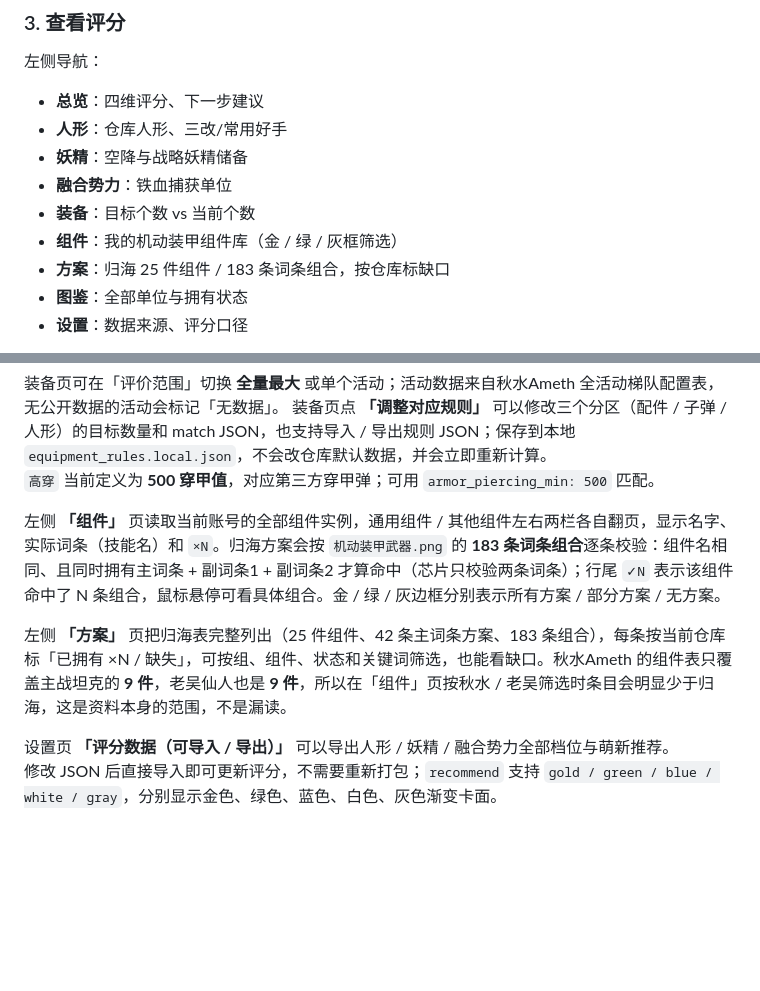
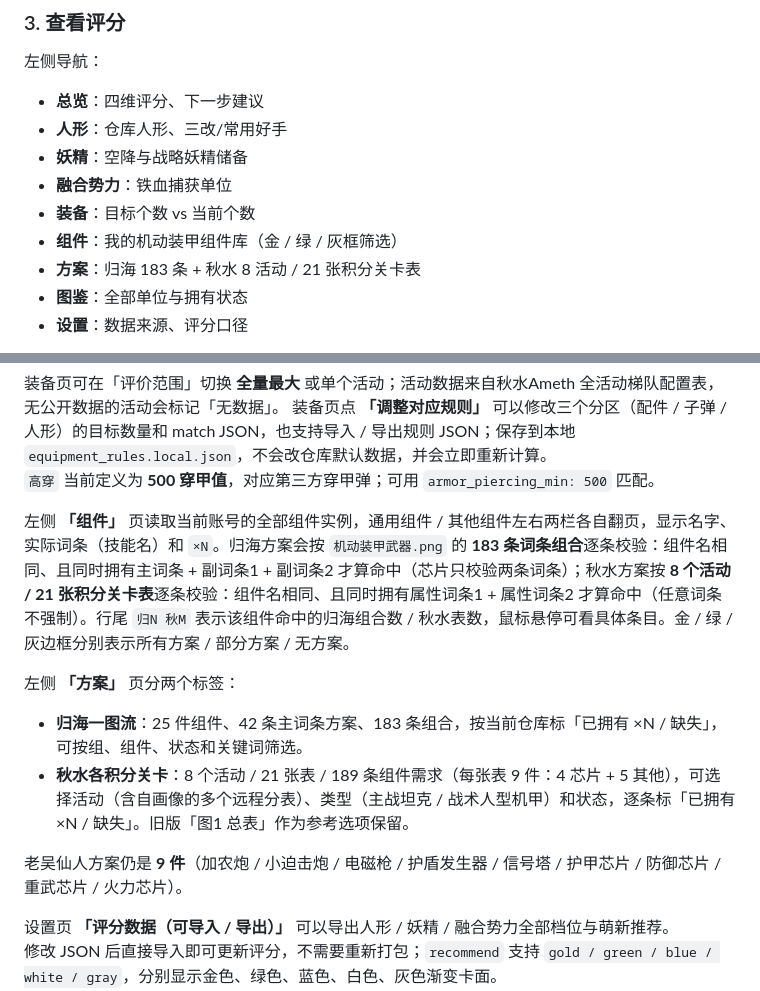
Before and after one commit to TenshiInHeaven/Gf1_AccountEval, a Markdown page: HELP.md, 2 parts joined by grey strips. GitHub-like rendering; blank space fills up the shorter version.

```diff
--- a/HELP.md
+++ b/HELP.md
@@ -65,7 +65,7 @@
 - **融合势力**：铁血捕获单位
 - **装备**：目标个数 vs 当前个数
 - **组件**：我的机动装甲组件库（金 / 绿 / 灰框筛选）
-- **方案**：归海 25 件组件 / 183 条词条组合，按仓库标缺口
+- **方案**：归海 183 条 + 秋水 8 活动 / 21 张积分关卡表
 - **图鉴**：全部单位与拥有状态
 - **设置**：数据来源、评分口径
 
@@ -83,9 +83,14 @@
 装备页点 **「调整对应规则」** 可以修改三个分区（配件 / 子弹 / 人形）的目标数量和 match JSON，也支持导入 / 导出规则 JSON；保存到本地 `equipment_rules.local.json`，不会改仓库默认数据，并会立即重新计算。
 `高穿` 当前定义为 **500 穿甲值**，对应第三方穿甲弹；可用 `armor_piercing_min: 500` 匹配。
 
-左侧 **「组件」** 页读取当前账号的全部组件实例，通用组件 / 其他组件左右两栏各自翻页，显示名字、实际词条（技能名）和 `×N`。归海方案会按 `机动装甲武器.png` 的 **183 条词条组合**逐条校验：组件名相同、且同时拥有主词条 + 副词条1 + 副词条2 才算命中（芯片只校验两条词条）；行尾 `✓N` 表示该组件命中了 N 条组合，鼠标悬停可看具体组合。金 / 绿 / 灰边框分别表示所有方案 / 部分方案 / 无方案。
+左侧 **「组件」** 页读取当前账号的全部组件实例，通用组件 / 其他组件左右两栏各自翻页，显示名字、实际词条（技能名）和 `×N`。归海方案会按 `机动装甲武器.png` 的 **183 条词条组合**逐条校验：组件名相同、且同时拥有主词条 + 副词条1 + 副词条2 才算命中（芯片只校验两条词条）；秋水方案按 **8 个活动 / 21 张积分关卡表**逐条校验：组件名相同、且同时拥有属性词条1 + 属性词条2 才算命中（任意词条不强制）。行尾 `归N 秋M` 表示该组件命中的归海组合数 / 秋水表数，鼠标悬停可看具体条目。金 / 绿 / 灰边框分别表示所有方案 / 部分方案 / 无方案。
 
-左侧 **「方案」** 页把归海表完整列出（25 件组件、42 条主词条方案、183 条组合），每条按当前仓库标「已拥有 ×N / 缺失」，可按组、组件、状态和关键词筛选，也能看缺口。秋水Ameth 的组件表只覆盖主战坦克的 **9 件**，老吴仙人也是 **9 件**，所以在「组件」页按秋水 / 老吴筛选时条目会明显少于归海，这是资料本身的范围，不是漏读。
+左侧 **「方案」** 页分两个标签：
+
+- **归海一图流**：25 件组件、42 条主词条方案、183 条组合，按当前仓库标「已拥有 ×N / 缺失」，可按组、组件、状态和关键词筛选。
+- **秋水各积分关卡**：8 个活动 / 21 张表 / 189 条组件需求（每张表 9 件：4 芯片 + 5 其他），可选择活动（含自画像的多个远程分表）、类型（主战坦克 / 战术人型机甲）和状态，逐条标「已拥有 ×N / 缺失」。旧版「图1 总表」作为参考选项保留。
+
+老吴仙人方案仍是 **9 件**（加农炮 / 小迫击炮 / 电磁枪 / 护盾发生器 / 信号塔 / 护甲芯片 / 防御芯片 / 重武芯片 / 火力芯片）。
 
 设置页 **「评分数据（可导入 / 导出）」** 可以导出人形 / 妖精 / 融合势力全部档位与萌新推荐。
 修改 JSON 后直接导入即可更新评分，不需要重新打包；`recommend` 支持 `gold / green / blue / white / gray`，分别显示金色、绿色、蓝色、白色、灰色渐变卡面。
```
Also changed, not shown: README.md (+12 -7 lines), docs/qiushui_components.md (added, +333 -0 lines), docs/screenshots/components.png, docs/screenshots/qiushui.png (added), docs/screenshots/schemes.png, 14 other files.
